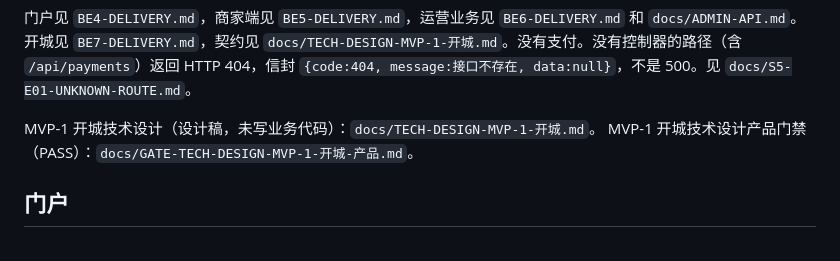
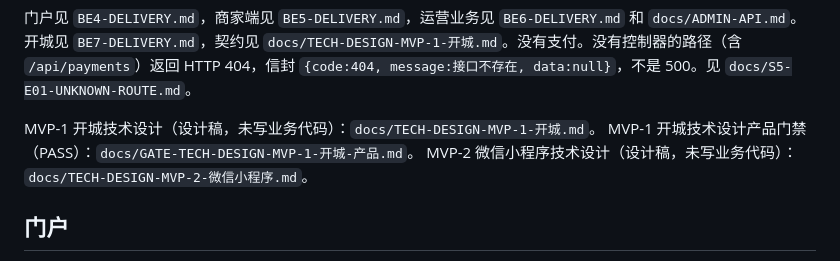
Before and after one commit to yangchuntao/nongjiale-api, a Markdown page: README.md, the part around the change. Rendered like a GitHub page.

Commit message:
docs: TECH-DESIGN MVP-2 微信小程序 W-B
定下微信登录、手机号打通与可复用门户接口的契约，不写业务代码。

Co-authored-by: 17606838926 <17606838926@163.com>

```diff
--- a/README.md
+++ b/README.md
@@ -108,6 +108,7 @@ com.suzhong.njl.mapper          MyBatis-Plus Mapper
 
 MVP-1 开城技术设计（设计稿，未写业务代码）：`docs/TECH-DESIGN-MVP-1-开城.md`。
 MVP-1 开城技术设计产品门禁（PASS）：`docs/GATE-TECH-DESIGN-MVP-1-开城-产品.md`。
+MVP-2 微信小程序技术设计（设计稿，未写业务代码）：`docs/TECH-DESIGN-MVP-2-微信小程序.md`。
 
 ## 门户
 
```
Also changed, not shown: docs/TECH-DESIGN-MVP-2-微信小程序.md (added, +513 -0 lines).
